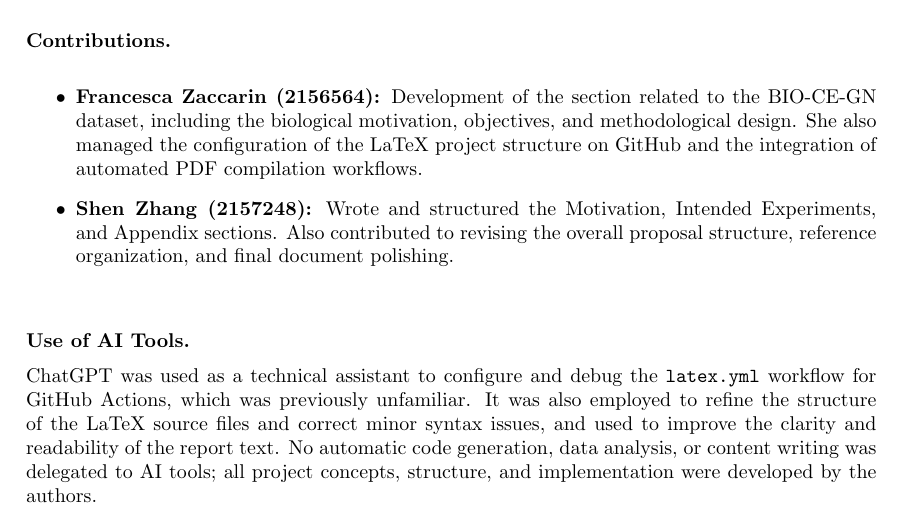
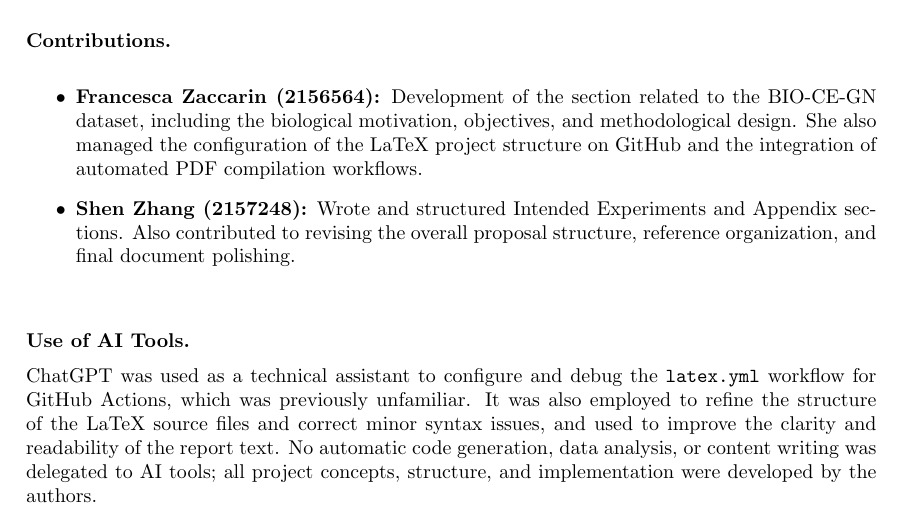
Before and after one commit to francescazaccarin/LFN-BIO-CE-GN, a LaTeX paper (final-report/source/main.tex, which reads final-report/source/chapters/appendix.tex): part of page 5 of 5, cut so that both start at the same text. Compiled offline with pdfLaTeX.

Commit message:
Update appendix.tex

```diff
--- a/final-report/source/chapters/appendix.tex
+++ b/final-report/source/chapters/appendix.tex
@@ -22,7 +22,7 @@
     She also managed the configuration of the LaTeX project structure on GitHub and the integration of automated PDF compilation workflows.
 
     \item \textbf{Shen Zhang (2157248):}
-    Wrote and structured the Motivation, Intended Experiments, and Appendix sections. Also contributed to revising the overall proposal structure, reference organization, and final document polishing.
+    Wrote and structured Intended Experiments and Appendix sections. Also contributed to revising the overall proposal structure, reference organization, and final document polishing.
 
 \end{itemize}
 
```
